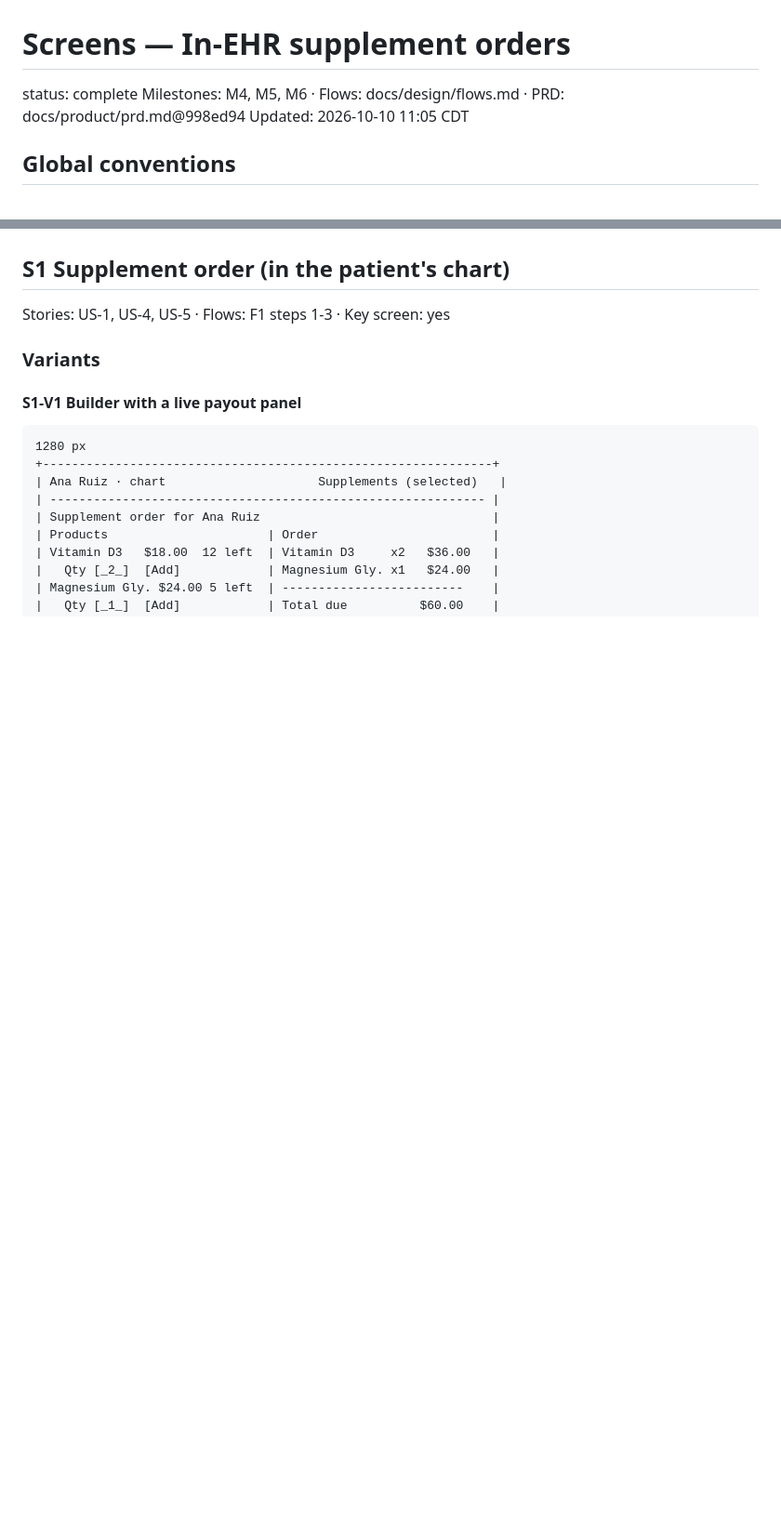
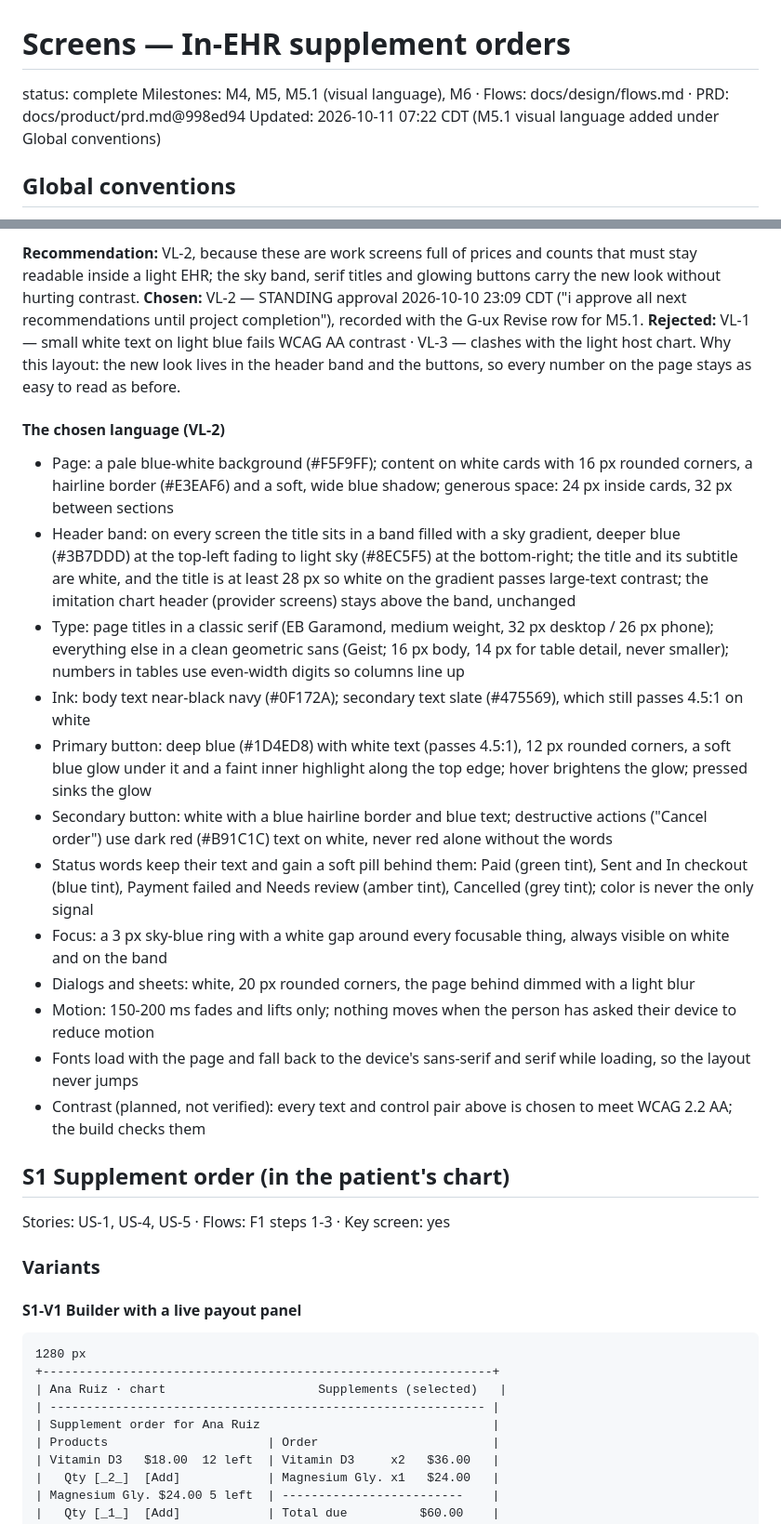
Before and after one commit to hisefath/cerbo-supplement-store, a Markdown page: docs/design/screens.md, 2 parts joined by grey strips. Shown at 93% size. Drawn GitHub-style; blank space fills up the shorter version.

Commit message:
design(m5.1): visual language VL-2 in screens.md global conventions
Co-Authored-By: Claude Opus 5.5 <noreply@anthropic.com>

```diff
--- a/docs/design/screens.md
+++ b/docs/design/screens.md
@@ -1,8 +1,8 @@
 # Screens — In-EHR supplement orders
 
 status: complete
-Milestones: M4, M5, M6 · Flows: docs/design/flows.md · PRD: docs/product/prd.md@998ed94
-Updated: 2026-10-10 11:05 CDT
+Milestones: M4, M5, M5.1 (visual language), M6 · Flows: docs/design/flows.md · PRD: docs/product/prd.md@998ed94
+Updated: 2026-10-11 07:22 CDT (M5.1 visual language added under Global conventions)
 
 ## Global conventions
 
@@ -16,3 +44,32 @@ Updated: 2026-10-10 11:05 CDT
+**Recommendation:** VL-2, because these are work screens full of prices and counts that must stay readable inside a
+light EHR; the sky band, serif titles and glowing buttons carry the new look without hurting contrast.
+**Chosen:** VL-2 — STANDING approval 2026-10-10 23:09 CDT ("i approve all next recommendations until project completion"), recorded with the G-ux Revise row for M5.1.
+**Rejected:** VL-1 — small white text on light blue fails WCAG AA contrast · VL-3 — clashes with the light host chart.
+Why this layout: the new look lives in the header band and the buttons, so every number on the page stays as easy to read as before.
+
+#### The chosen language (VL-2)
+
+- Page: a pale blue-white background (#F5F9FF); content on white cards with 16 px rounded corners, a hairline
+  border (#E3EAF6) and a soft, wide blue shadow; generous space: 24 px inside cards, 32 px between sections
+- Header band: on every screen the title sits in a band filled with a sky gradient, deeper blue (#3B7DDD) at the
+  top-left fading to light sky (#8EC5F5) at the bottom-right; the title and its subtitle are white, and the title
+  is at least 28 px so white on the gradient passes large-text contrast; the imitation chart header (provider
+  screens) stays above the band, unchanged
+- Type: page titles in a classic serif (EB Garamond, medium weight, 32 px desktop / 26 px phone); everything else
+  in a clean geometric sans (Geist; 16 px body, 14 px for table detail, never smaller); numbers in tables use
+  even-width digits so columns line up
+- Ink: body text near-black navy (#0F172A); secondary text slate (#475569), which still passes 4.5:1 on white
+- Primary button: deep blue (#1D4ED8) with white text (passes 4.5:1), 12 px rounded corners, a soft blue glow
+  under it and a faint inner highlight along the top edge; hover brightens the glow; pressed sinks the glow
+- Secondary button: white with a blue hairline border and blue text; destructive actions ("Cancel order") use
+  dark red (#B91C1C) text on white, never red alone without the words
+- Status words keep their text and gain a soft pill behind them: Paid (green tint), Sent and In checkout (blue
+  tint), Payment failed and Needs review (amber tint), Cancelled (grey tint); color is never the only signal
+- Focus: a 3 px sky-blue ring with a white gap around every focusable thing, always visible on white and on the band
+- Dialogs and sheets: white, 20 px rounded corners, the page behind dimmed with a light blur
+- Motion: 150-200 ms fades and lifts only; nothing moves when the person has asked their device to reduce motion
+- Fonts load with the page and fall back to the device's sans-serif and serif while loading, so the layout never jumps
+- Contrast (planned, not verified): every text and control pair above is chosen to meet WCAG 2.2 AA; the build checks them
 
 ## S1 Supplement order (in the patient's chart)
 
```
Also changed, not shown: other parts of docs/design/screens.md (+28 -0 lines), .handoff/TRACKER.md (+1 -0 lines).
